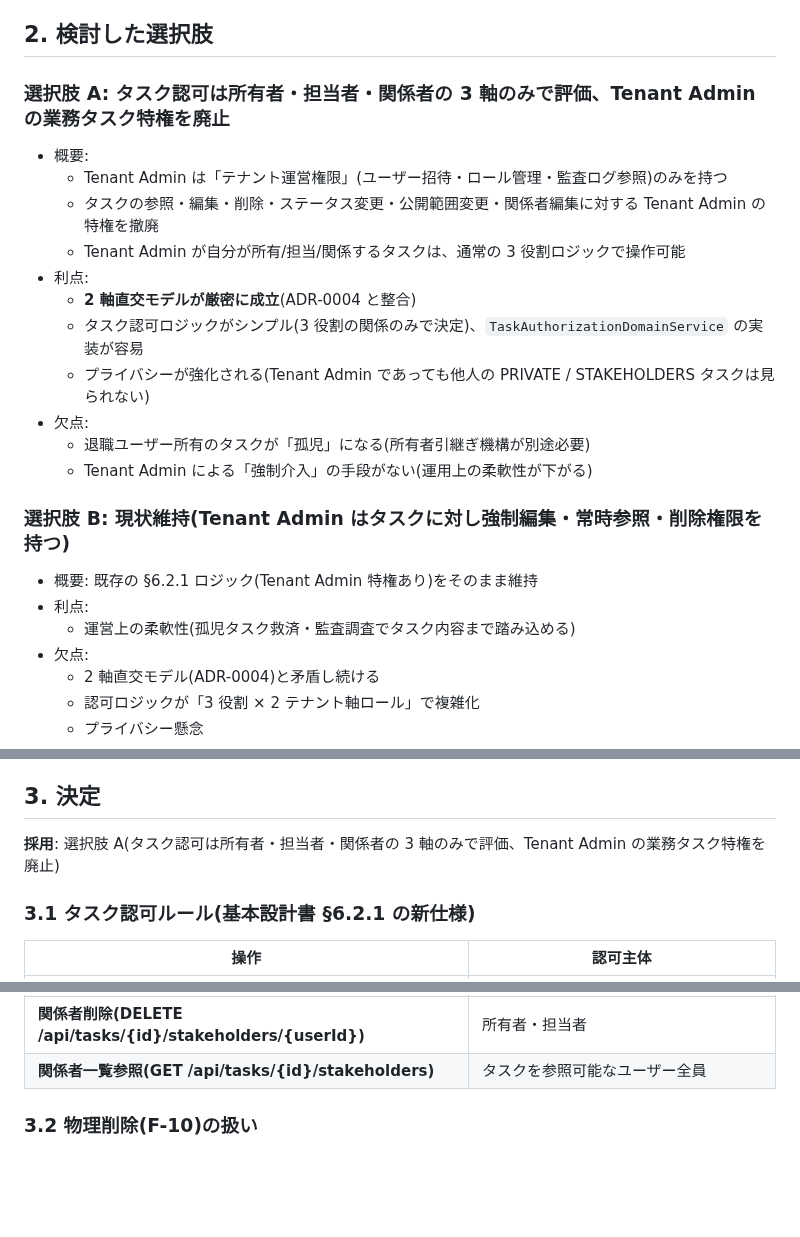
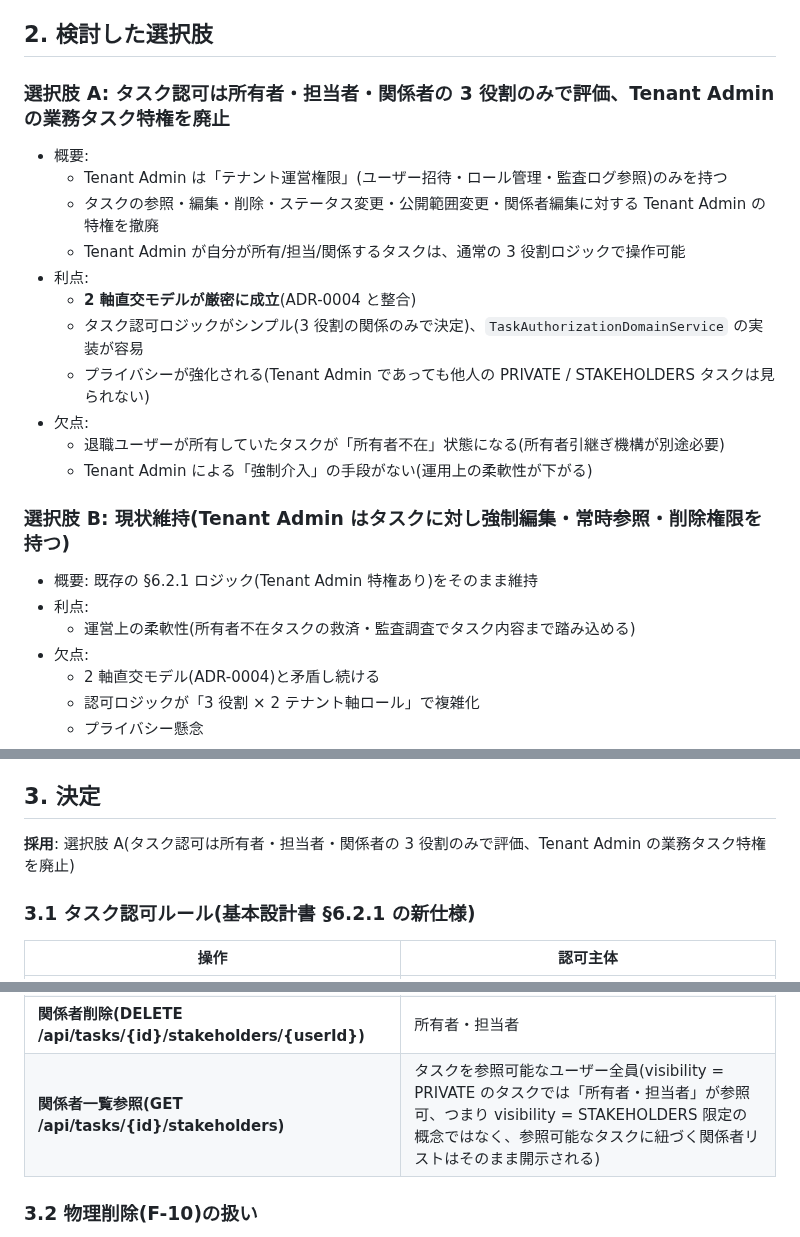
Before and after one commit to win2cot/tasks-webapi, a Markdown page: docs/adr/0005-task-authorization-three-axis.md, 3 parts joined by grey strips. Rendered like a GitHub page; blank space fills up the shorter version.

```diff
--- a/docs/adr/0005-task-authorization-three-axis.md
+++ b/docs/adr/0005-task-authorization-three-axis.md
@@ -33,7 +33,7 @@
 
 ## 2. 検討した選択肢
 
-### 選択肢 A: タスク認可は所有者・担当者・関係者の 3 軸のみで評価、Tenant Admin の業務タスク特権を廃止
+### 選択肢 A: タスク認可は所有者・担当者・関係者の 3 役割のみで評価、Tenant Admin の業務タスク特権を廃止
 
 - 概要:
   - Tenant Admin は「テナント運営権限」(ユーザー招待・ロール管理・監査ログ参照)のみを持つ
@@ -44,14 +44,14 @@
   - タスク認可ロジックがシンプル(3 役割の関係のみで決定)、`TaskAuthorizationDomainService` の実装が容易
   - プライバシーが強化される(Tenant Admin であっても他人の PRIVATE / STAKEHOLDERS タスクは見られない)
 - 欠点:
-  - 退職ユーザー所有のタスクが「孤児」になる(所有者引継ぎ機構が別途必要)
+  - 退職ユーザーが所有していたタスクが「所有者不在」状態になる(所有者引継ぎ機構が別途必要)
   - Tenant Admin による「強制介入」の手段がない(運用上の柔軟性が下がる)
 
 ### 選択肢 B: 現状維持(Tenant Admin はタスクに対し強制編集・常時参照・削除権限を持つ)
 
 - 概要: 既存の §6.2.1 ロジック(Tenant Admin 特権あり)をそのまま維持
 - 利点:
-  - 運営上の柔軟性(孤児タスク救済・監査調査でタスク内容まで踏み込める)
+  - 運営上の柔軟性(所有者不在タスクの救済・監査調査でタスク内容まで踏み込める)
 - 欠点:
   - 2 軸直交モデル(ADR-0004)と矛盾し続ける
   - 認可ロジックが「3 役割 × 2 テナント軸ロール」で複雑化
@@ -66,7 +66,7 @@
 
 ## 3. 決定
 
-**採用**: 選択肢 A(タスク認可は所有者・担当者・関係者の 3 軸のみで評価、Tenant Admin の業務タスク特権を廃止)
+**採用**: 選択肢 A(タスク認可は所有者・担当者・関係者の 3 役割のみで評価、Tenant Admin の業務タスク特権を廃止)
 
 ### 3.1 タスク認可ルール(基本設計書 §6.2.1 の新仕様)
 
@@ -83,7 +83,7 @@
 | **公開範囲変更(PATCH /api/tasks/{id}/visibility)** | 所有者のみ |
 | **関係者追加(POST /api/tasks/{id}/stakeholders)** | 所有者・担当者 |
 | **関係者削除(DELETE /api/tasks/{id}/stakeholders/{userId})** | 所有者・担当者 |
-| **関係者一覧参照(GET /api/tasks/{id}/stakeholders)** | タスクを参照可能なユーザー全員 |
+| **関係者一覧参照(GET /api/tasks/{id}/stakeholders)** | タスクを参照可能なユーザー全員(visibility = PRIVATE のタスクでは「所有者・担当者」が参照可、つまり visibility = STAKEHOLDERS 限定の概念ではなく、参照可能なタスクに紐づく関係者リストはそのまま開示される) |
 
 ### 3.2 物理削除(F-10)の扱い
 
```
Also changed, not shown: other parts of docs/adr/0005-task-authorization-three-axis.md (+16 -11 lines).
